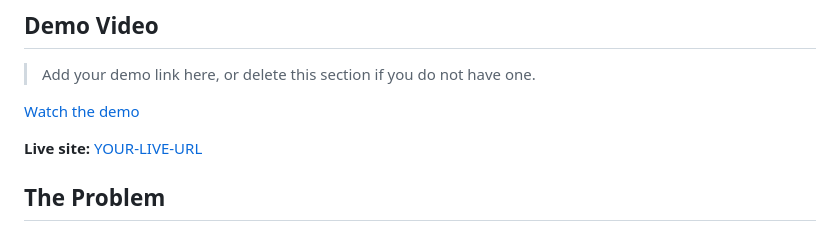
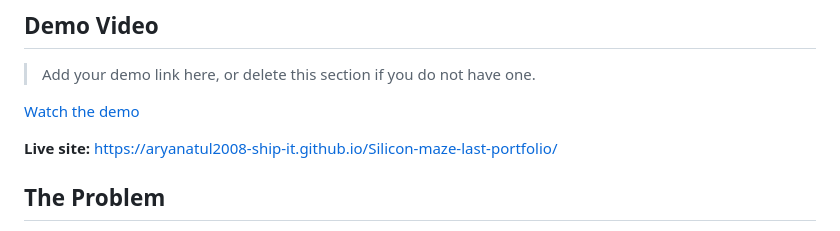
Before and after one commit to aryanatul2008-ship-it/Silicon-maze-last-portfolio, a Markdown page: README.md, the part around the change. Drawn GitHub-style.

Commit message:
docs(readme): link live GitHub Pages deployment URL

```diff
--- a/README.md
+++ b/README.md
@@ -67,7 +67,7 @@ flowchart LR
 
 [Watch the demo](YOUR-DEMO-VIDEO-LINK)
 
-**Live site:** [YOUR-LIVE-URL](YOUR-LIVE-URL)
+**Live site:** [https://aryanatul2008-ship-it.github.io/Silicon-maze-last-portfolio/](https://aryanatul2008-ship-it.github.io/Silicon-maze-last-portfolio/)
 
 ## The Problem
 
```
